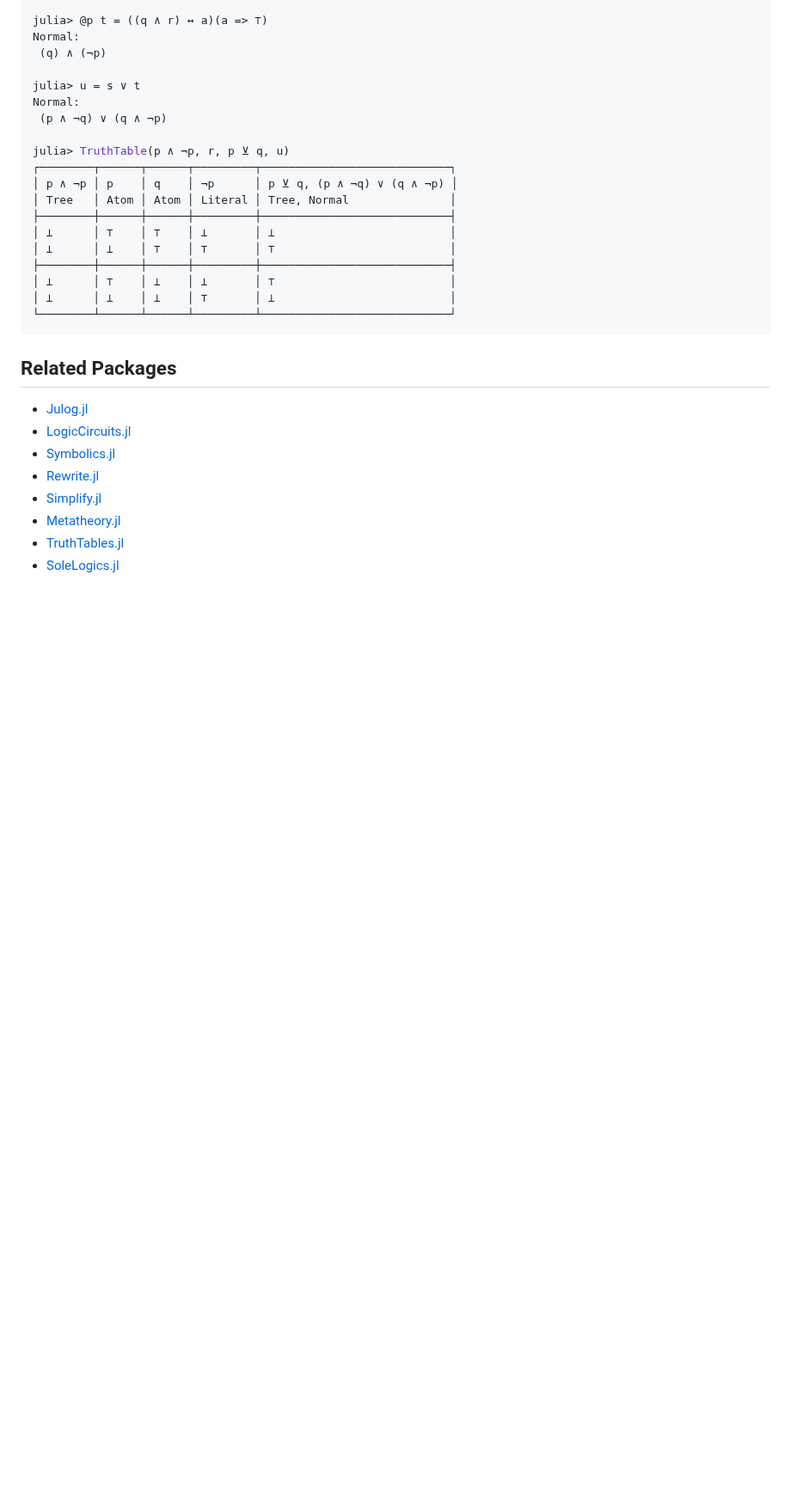
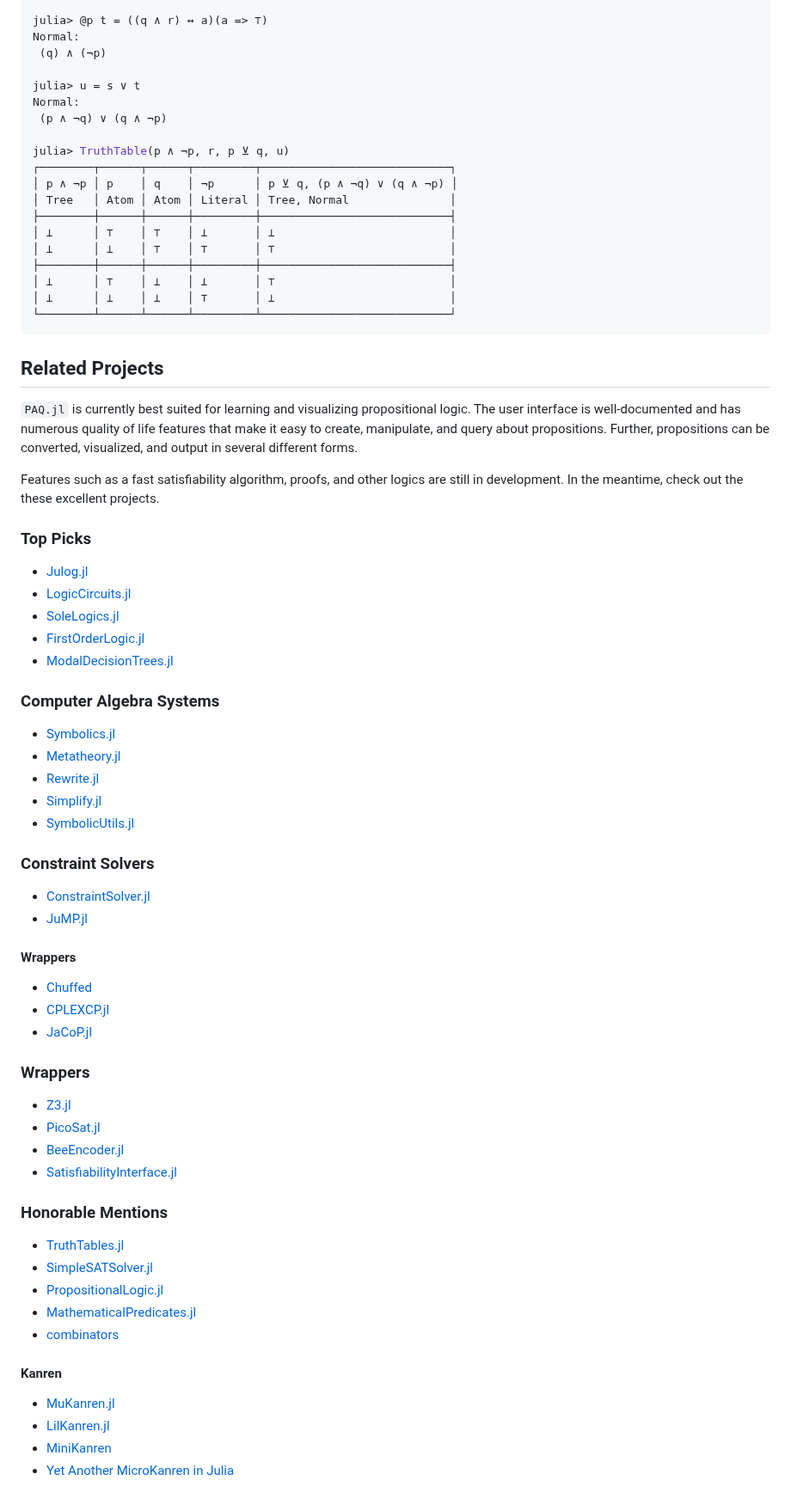
Before and after one commit to jakobjpeters/PAndQ.jl, a Markdown page: README.md, the part around the change. Shown at 86% size. Drawn GitHub-style; blank space fills up the shorter version.

Commit message:
Generate 'README.md'

````diff
--- a/README.md
+++ b/README.md
@@ -73,13 +73,57 @@ julia> TruthTable(p ∧ ¬p, r, p ⊻ q, u)
 └────────┴──────┴──────┴─────────┴────────────────────────────┘
 ```
 
-## Related Packages
+## Related Projects
+
+`PAQ.jl` is currently best suited for learning and visualizing propositional logic. The user interface is well-documented and has numerous quality of life features that make it easy to create, manipulate, and query about propositions. Further, propositions can be converted, visualized, and output in several different forms.
+
+Features such as a fast satisfiability algorithm, proofs, and other logics are still in development. In the meantime, check out the these excellent projects.
+
+### Top Picks
 
 - [Julog.jl](https://github.com/ztangent/Julog.jl)
 - [LogicCircuits.jl](https://github.com/Juice-jl/LogicCircuits.jl)
+- [SoleLogics.jl](https://github.com/aclai-lab/SoleLogics.jl)
+- [FirstOrderLogic.jl](https://github.com/roberthoenig/FirstOrderLogic.jl)
+- [ModalDecisionTrees.jl](https://github.com/giopaglia/ModalDecisionTrees.jl)
+
+### Computer Algebra Systems
+
 - [Symbolics.jl](https://github.com/JuliaSymbolics/Symbolics.jl)
+- [Metatheory.jl](https://github.com/JuliaSymbolics/Metatheory.jl)
 - [Rewrite.jl](https://github.com/HarrisonGrodin/Rewrite.jl)
 - [Simplify.jl](https://github.com/HarrisonGrodin/Simplify.jl)
-- [Metatheory.jl](https://github.com/JuliaSymbolics/Metatheory.jl)
+- [SymbolicUtils.jl](https://github.com/JuliaSymbolics/SymbolicUtils.jl)
+
+### Constraint Solvers
+
+- [ConstraintSolver.jl](https://github.com/Wikunia/ConstraintSolver.jl)
+- [JuMP.jl](https://github.com/jump-dev/JuMP.jl)
+
+#### Wrappers
+
+- [Chuffed](https://github.com/JuliaConstraints/Chuffed.jl)
+- [CPLEXCP.jl](https://github.com/JuliaConstraints/CPLEXCP.jl)
+- [JaCoP.jl](https://github.com/JuliaConstraints/JaCoP.jl)
+
+### Wrappers
+
+- [Z3.jl](https://github.com/ahumenberger/Z3.jl)
+- [PicoSat.jl](https://github.com/sisl/PicoSAT.jl)
+- [BeeEncoder.jl](https://github.com/newptcai/BeeEncoder.jl)
+- [SatisfiabilityInterface.jl](https://github.com/dpsanders/SatisfiabilityInterface.jl)
+
+### Honorable Mentions
+
 - [TruthTables.jl](https://github.com/eliascarv/TruthTables.jl)
-- [SoleLogics.jl](https://github.com/aclai-lab/SoleLogics.jl)
+- [SimpleSATSolver.jl](https://github.com/dpsanders/SimpleSATSolver.jl)
+- [PropositionalLogic.jl](https://github.com/mossr/PropositionalLogic.jl)
+- [MathematicalPredicates.jl](https://github.com/JuliaReach/MathematicalPredicates.jl)
+- [combinators](https://git.devin.gay/devin/combinators)
+
+#### Kanren
+
+- [MuKanren.jl](https://github.com/latticetower/MuKanren.jl)
+- [LilKanren.jl](https://github.com/habemus-papadum/LilKanren.jl)
+- [MiniKanren](https://github.com/RAbraham/MiniKanren)
+- [Yet Another MicroKanren in Julia](https://www.philipzucker.com/yet-another-microkanren-in-julia/)
````
